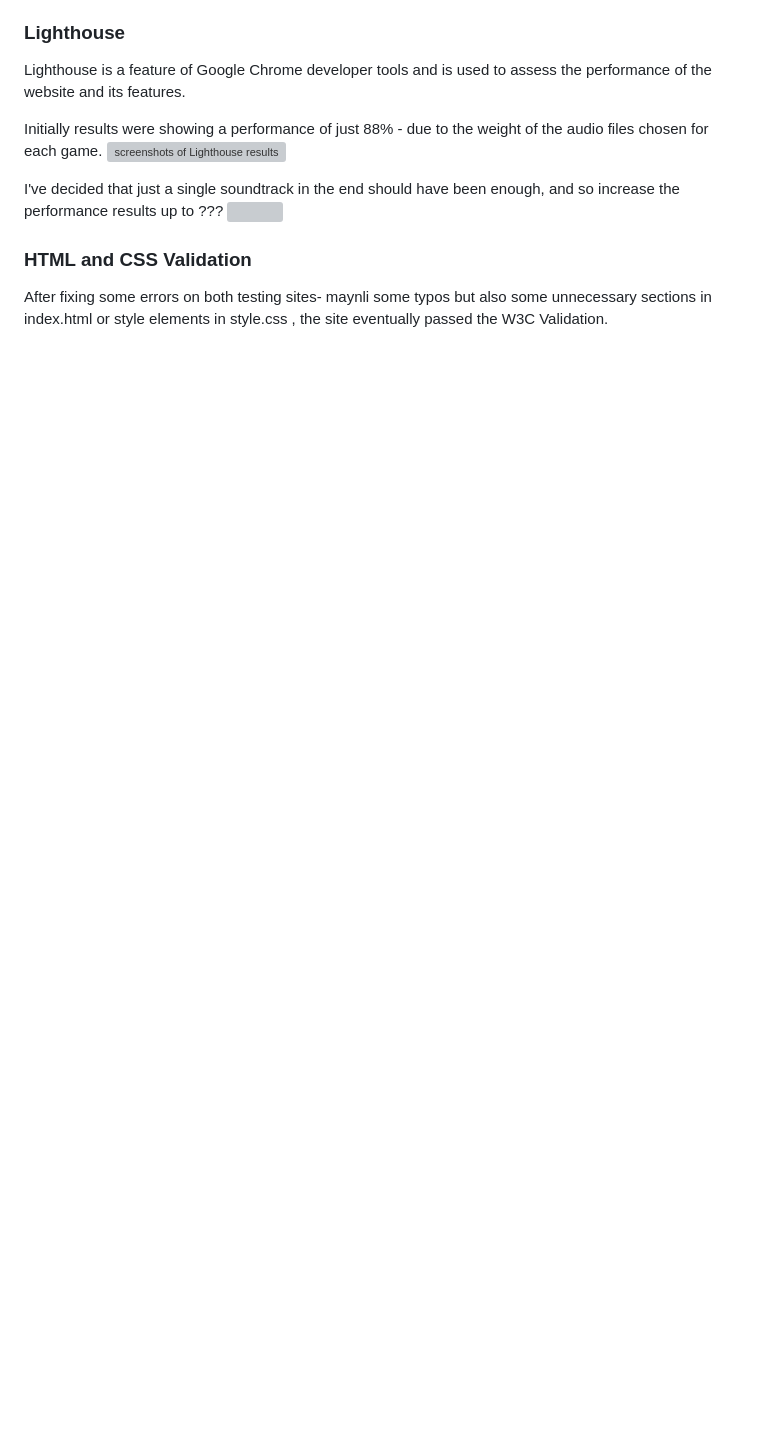
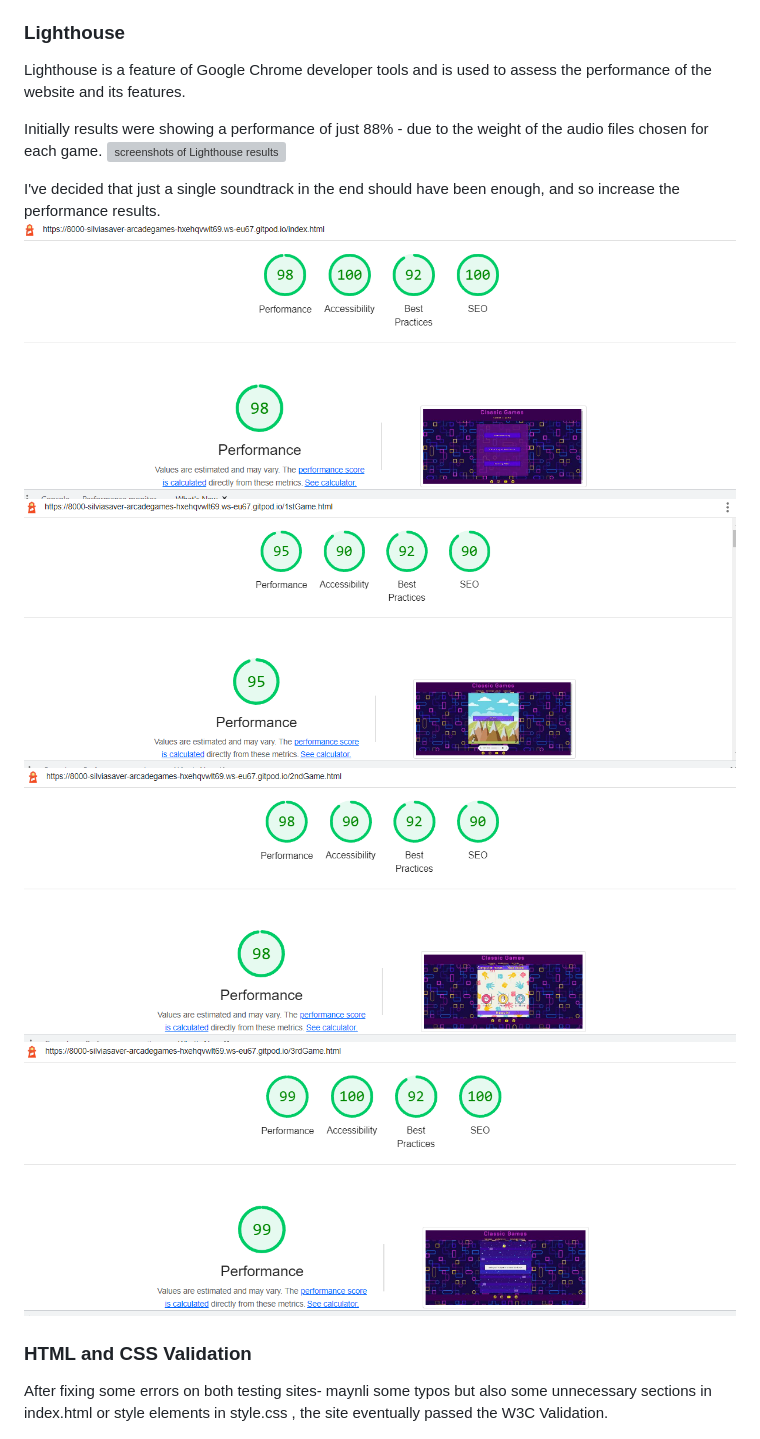
Before and after one commit to Code-Institute-Submissions/SilviaSaverino-ArcadeGames_NOvResub, a Markdown page: README.md, the part around the change. Drawn GitHub-style; pictures changed too: docs/img/light-house-1stGame.png (added), docs/img/lighthouse-game2.png (added), docs/img/lighthouse-game3.png (added); blank space fills up the shorter version; grey boxes are pictures that could not be loaded.

Commit message:
add alt attribute to image element

```diff
--- a/README.md
+++ b/README.md
@@ -218,8 +218,11 @@ Lighthouse is a feature of Google Chrome developer tools and is used to assess t
 Initially results were showing a performance of just 88% - due to the weight of the audio files chosen for each game.
 ![screenshots of Lighthouse results](docs/img/lighthouse-before.png)
 
-I've decided that just a single soundtrack in the end should have been enough, and so increase the performance results up to ???
-![]()
+I've decided that just a single soundtrack in the end should have been enough, and so increase the performance results.
+![screenshots of Lighthouse results](docs/img/lighthouse-homepage.png)
+![screenshots of Lighthouse results](docs/img/light-house-1stGame.png)
+![screenshots of Lighthouse results](docs/img/lighthouse-game2.png)
+![screenshots of Lighthouse results](docs/img/lighthouse-game3.png)
 
 
 ### **HTML and CSS Validation**
```
Also changed, not shown: 1 other file.
